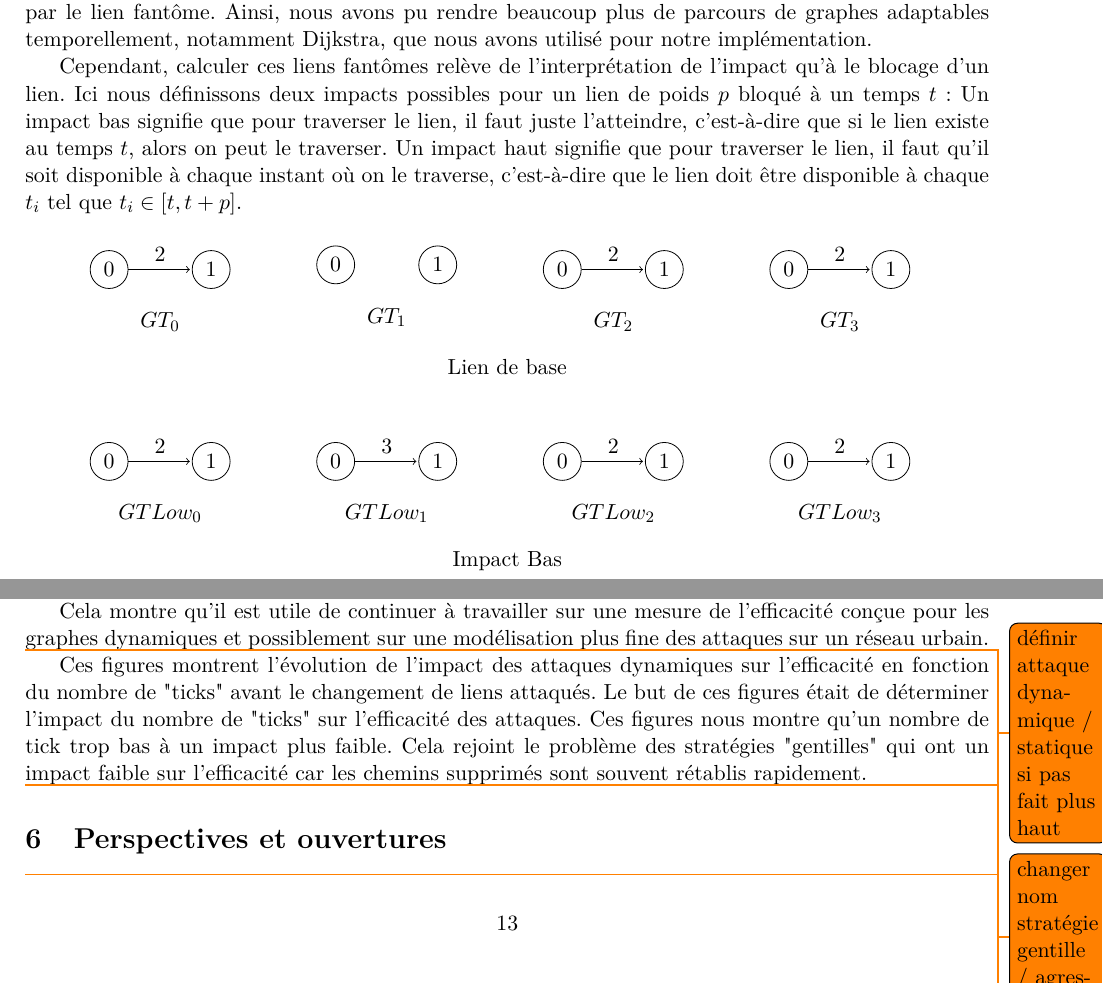
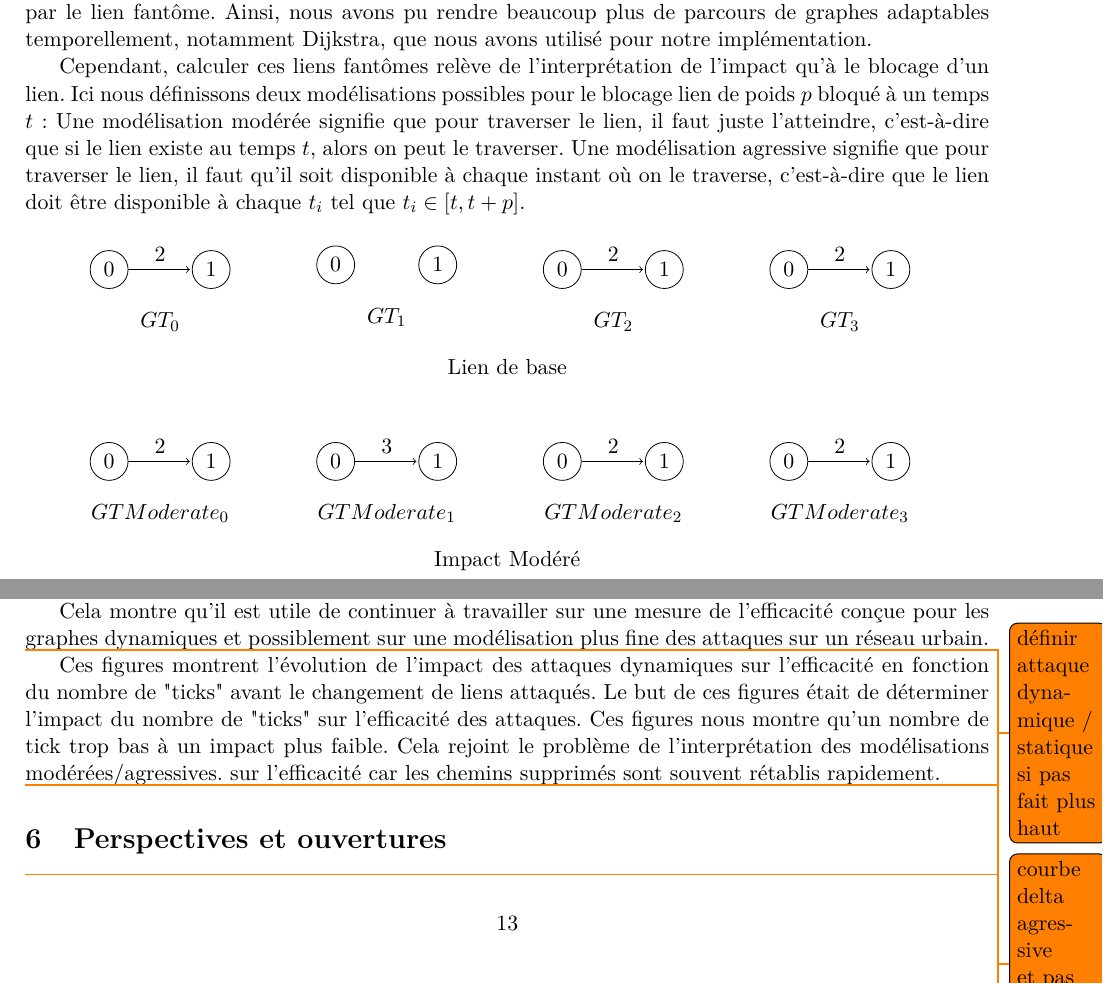
Before and after one commit to Fur0rem/LSRT, a LaTeX paper (docs/compte_rendus/cr_final/main.tex, which reads docs/compte_rendus/cr_final/sections/calcul_mesure.tex, docs/compte_rendus/cr_final/sections/resultats.tex): two parts of pages 8 and 13 of 15, joined at a grey line, cut so that both start at the same text. Compiled offline with pdfLaTeX.

Commit message:
terminologie

```diff
--- a/docs/compte_rendus/cr_final/sections/calcul_mesure.tex
+++ b/docs/compte_rendus/cr_final/sections/calcul_mesure.tex
@@ -46,20 +46,21 @@ car le cas où attendre est bénéfique a été pris en compte par le lien fant
 Ainsi, nous avons pu rendre beaucoup plus de parcours de graphes adaptables temporellement, notamment Dijkstra, que nous avons utilisé pour notre implémentation.
 
 Cependant, calculer ces liens fantômes relève de l'interprétation de l'impact qu'à le blocage d'un lien.
-Ici nous définissons deux impacts possibles pour un lien de poids $p$ bloqué à un temps $t$:
-Un impact bas signifie que pour traverser le lien, il faut juste l'atteindre, c'est-à-dire que si le lien existe au temps $t$, alors on peut le traverser.
-Un impact haut signifie que pour traverser le lien, il faut qu'il soit disponible à chaque instant où on le traverse, c'est-à-dire que le lien doit être disponible à chaque $t_{i}$ tel que $t_{i} \in [t, t+p]$.
+Ici nous définissons deux modélisations possibles pour le blocage lien de poids $p$ bloqué à un temps $t$:
+Une modélisation modérée signifie que pour traverser le lien, il faut juste l'atteindre, c'est-à-dire que si le lien existe au temps $t$, alors on peut le traverser.
+Une modélisation agressive signifie que pour traverser le lien, il faut qu'il soit disponible à chaque instant où on le traverse, c'est-à-dire que le lien doit être disponible à chaque $t_{i}$ tel que $t_{i} \in [t, t+p]$.
+\label{modere_agressif}
 \begin{figure}[H]
     \centering
     \evolvinglink{GT}{2, -1, 2, 2}{Lien de base}
 \end{figure}
 \begin{figure}[H]
     \centering
-    \evolvinglink{GTLow}{2, 3, 2, 2}{Impact Bas}
+    \evolvinglink{GTModerate}{2, 3, 2, 2}{Impact Modéré}
 \end{figure}
 \begin{figure}[H]
     \centering
-    \evolvinglink{GTHigh}{4, 3, 2, 2}{Impact Haut}
+    \evolvinglink{GTAgressive}{4, 3, 2, 2}{Impact Agressif}
 \end{figure}
 
 \subsubsection{Algorithme de calcul de la mesure}
--- a/docs/compte_rendus/cr_final/sections/resultats.tex
+++ b/docs/compte_rendus/cr_final/sections/resultats.tex
@@ -24,10 +24,9 @@ des attaques, les attaques dynamiques restent moins impactantes que les attaques
-Cependant, la différence d'impact entre la modélisation "gentille" et "agressive" est très importante.
+Cependant, la différence d'impact entre la modélisation "modérée" et "agressive" est très importante.
 
 Cela montre qu'il est utile de continuer à travailler sur une mesure de l'efficacité conçue pour les graphes dynamiques
 et possiblement sur une modélisation plus fine des attaques sur un réseau urbain.
 
 \todo{définir attaque dynamique / statique si pas fait plus haut}
-\todo{changer nom stratégie gentille / agressive}
 
 
 \todo{courbe delta agressive et pas agressive melun ici}
@@ -35,8 +34,8 @@ et possiblement sur une modélisation plus fine des attaques sur un réseau urba
 Ces figures montrent l'évolution de l'impact des attaques dynamiques sur l'efficacité en fonction du nombre de "ticks"
 avant le changement de liens attaqués. Le but de ces figures était de déterminer l'impact du nombre de "ticks" sur
 l'efficacité des attaques.
-Ces figures nous montre qu'un nombre de tick trop bas à un impact plus faible. Cela rejoint le problème des
-stratégies "gentilles" qui ont un impact faible sur l'efficacité car les chemins supprimés sont souvent rétablis
+Ces figures nous montre qu'un nombre de tick trop bas à un impact plus faible. Cela rejoint le problème de l'interprétation des modélisations modérées/agressives.
+ sur l'efficacité car les chemins supprimés sont souvent rétablis
 rapidement.
 
 \todo{utiliser plot pr décrire des trucs j'ai pas le plot encore :/}
```
Also changed, not shown: docs/compte_rendus/cr_final/main.pdf, docs/compte_rendus/cr_final/sections/calcul_mesure.tex (26 more changed lines), docs/compte_rendus/cr_final/sections/resultats.tex (6 more changed lines).
